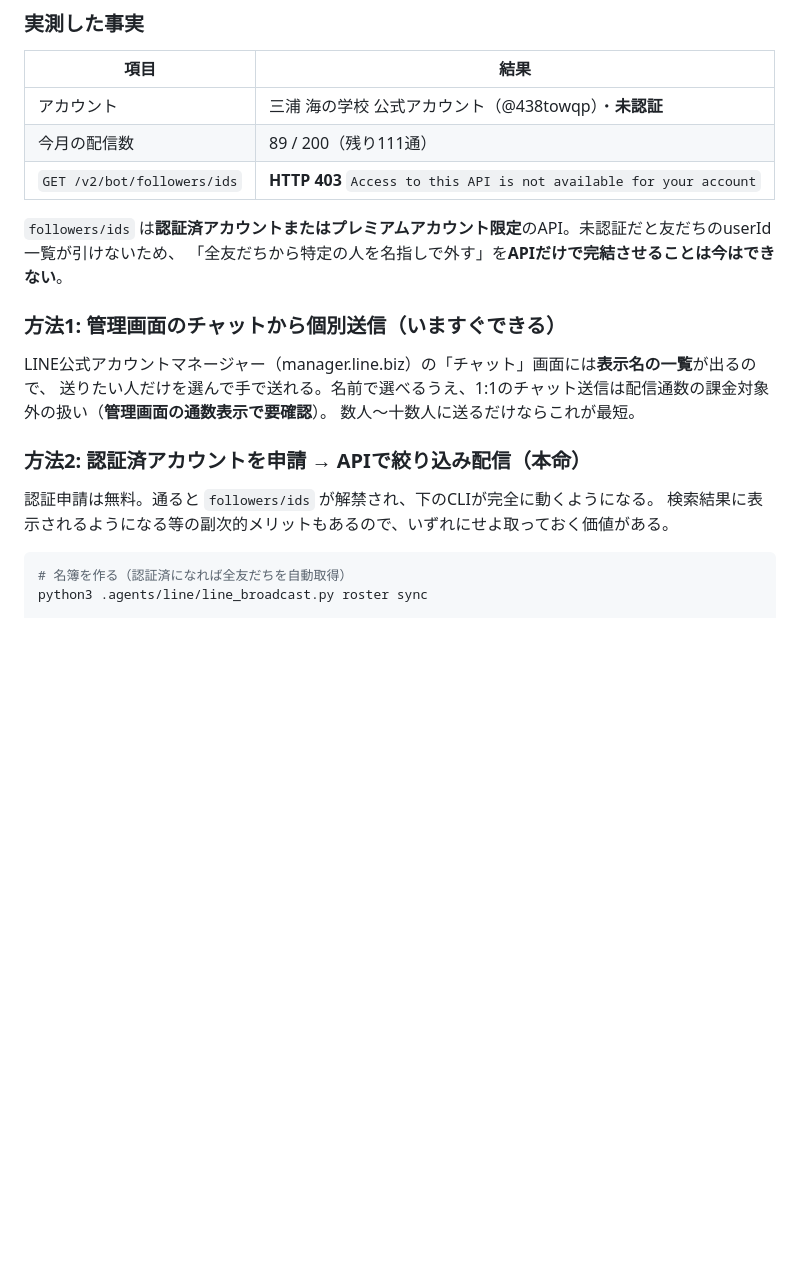
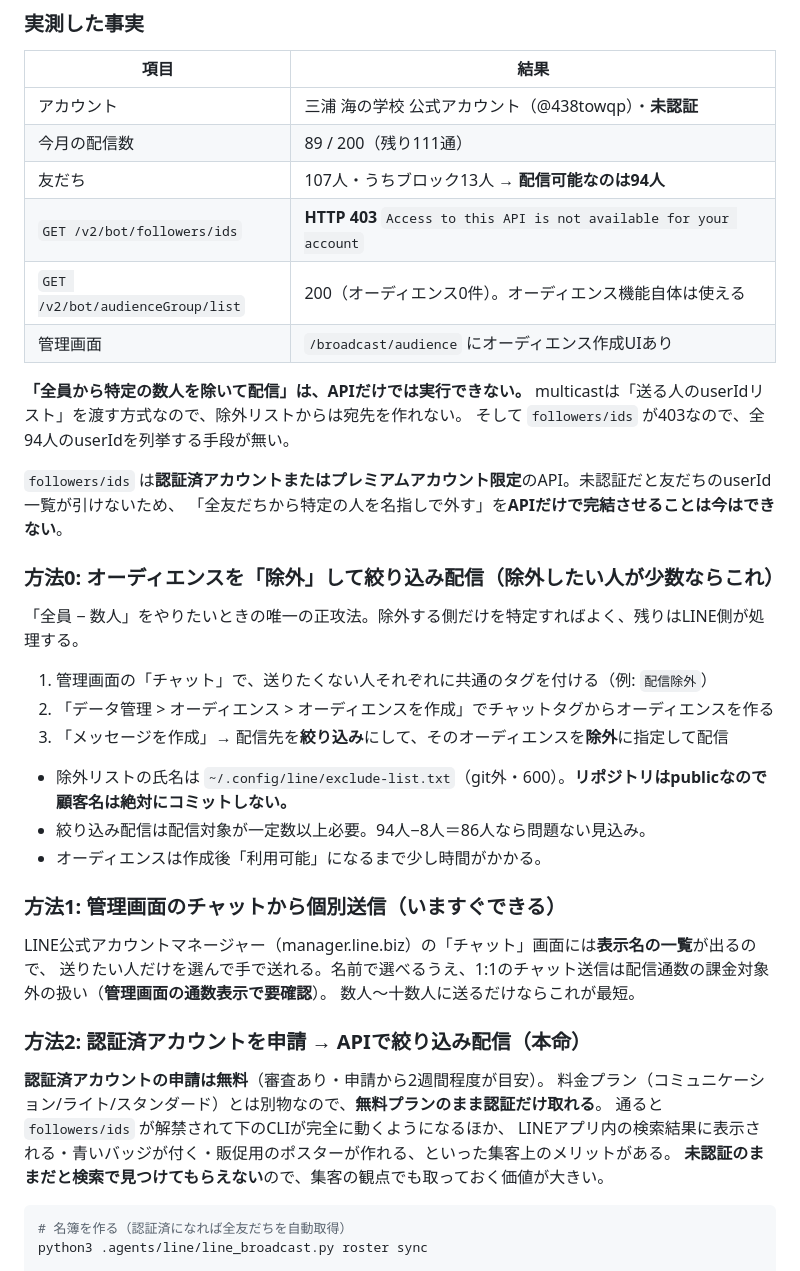
Before and after one commit to tjworld-nft/umigakuweb, a Markdown page: .agents/buddy-campaign.md, the part around the change. Drawn GitHub-style; blank space fills up the shorter version.

Commit message:
バディ割: LINE絞り込み配信の実測結果とオーディエンス除外の手順を追記
- 配信可能な友だちは94人（107人中13人ブロック）
- 「全員−数人」はAPIだけでは不可（multicastは宛先リスト方式・followers/idsが403）
- 正攻法はチャットタグ→オーディエンス→絞り込み配信で「除外」指定
- 認証済アカウント申請は無料・無料プランのままでも取得可

Co-Authored-By: Claude Opus 5 <noreply@anthropic.com>

````diff
--- a/.agents/buddy-campaign.md
+++ b/.agents/buddy-campaign.md
@@ -93,10 +93,29 @@
 |---|---|
 | アカウント | 三浦 海の学校 公式アカウント（@438towqp）・**未認証** |
 | 今月の配信数 | 89 / 200（残り111通） |
+| 友だち | 107人・うちブロック13人 → **配信可能なのは94人** |
 | `GET /v2/bot/followers/ids` | **HTTP 403** `Access to this API is not available for your account` |
+| `GET /v2/bot/audienceGroup/list` | 200（オーディエンス0件）。オーディエンス機能自体は使える |
+| 管理画面 | `/broadcast/audience` にオーディエンス作成UIあり |
+
+**「全員から特定の数人を除いて配信」は、APIだけでは実行できない。**
+multicastは「送る人のuserIdリスト」を渡す方式なので、除外リストからは宛先を作れない。
+そして `followers/ids` が403なので、全94人のuserIdを列挙する手段が無い。
 
 `followers/ids` は**認証済アカウントまたはプレミアムアカウント限定**のAPI。未認証だと友だちのuserId一覧が引けないため、
 「全友だちから特定の人を名指しで外す」を**APIだけで完結させることは今はできない**。
+
+### 方法0: オーディエンスを「除外」して絞り込み配信（除外したい人が少数ならこれ）
+
+「全員 − 数人」をやりたいときの唯一の正攻法。除外する側だけを特定すればよく、残りはLINE側が処理する。
+
+1. 管理画面の「チャット」で、送りたくない人それぞれに共通のタグを付ける（例: `配信除外`）
+2. 「データ管理 > オーディエンス > オーディエンスを作成」でチャットタグからオーディエンスを作る
+3. 「メッセージを作成」→ 配信先を**絞り込み**にして、そのオーディエンスを**除外**に指定して配信
+
+- 除外リストの氏名は `~/.config/line/exclude-list.txt`（git外・600）。**リポジトリはpublicなので顧客名は絶対にコミットしない。**
+- 絞り込み配信は配信対象が一定数以上必要。94人−8人＝86人なら問題ない見込み。
+- オーディエンスは作成後「利用可能」になるまで少し時間がかかる。
 
 ### 方法1: 管理画面のチャットから個別送信（いますぐできる）
 
@@ -106,8 +125,11 @@ LINE公式アカウントマネージャー（manager.line.biz）の「チャッ
 
 ### 方法2: 認証済アカウントを申請 → APIで絞り込み配信（本命）
 
-認証申請は無料。通ると `followers/ids` が解禁され、下のCLIが完全に動くようになる。
-検索結果に表示されるようになる等の副次的メリットもあるので、いずれにせよ取っておく価値がある。
+**認証済アカウントの申請は無料**（審査あり・申請から2週間程度が目安）。
+料金プラン（コミュニケーション/ライト/スタンダード）とは別物なので、**無料プランのまま認証だけ取れる**。
+通ると `followers/ids` が解禁されて下のCLIが完全に動くようになるほか、
+LINEアプリ内の検索結果に表示される・青いバッジが付く・販促用のポスターが作れる、といった集客上のメリットがある。
+**未認証のままだと検索で見つけてもらえない**ので、集客の観点でも取っておく価値が大きい。
 
 ```bash
 # 名簿を作る（認証済になれば全友だちを自動取得）
````
